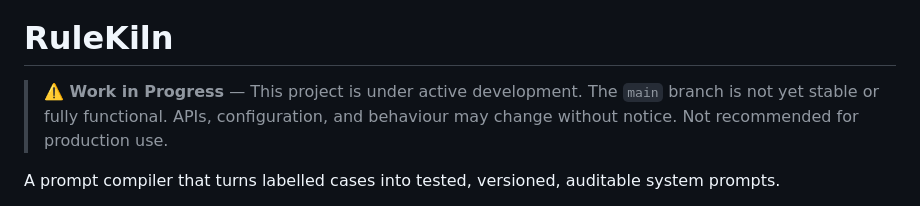
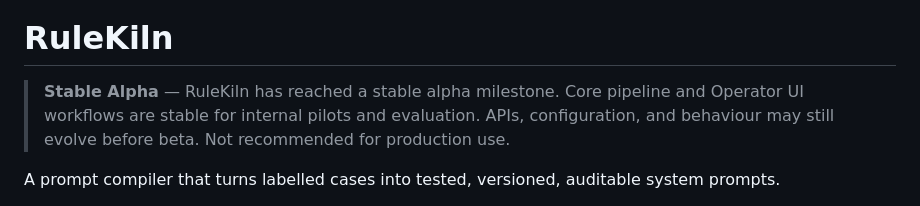
Before and after one commit to gblackard-gvtx/RuleKiln, a Markdown page: README.md, the part around the change. GitHub-like rendering.

Commit message:
Update README to reflect stable alpha milestone and clarify project status

```diff
--- a/README.md
+++ b/README.md
@@ -4,7 +4,7 @@
 
 # RuleKiln
 
-> **⚠️ Work in Progress** — This project is under active development. The `main` branch is not yet stable or fully functional. APIs, configuration, and behaviour may change without notice. Not recommended for production use.
+> **Stable Alpha** — RuleKiln has reached a stable alpha milestone. Core pipeline and Operator UI workflows are stable for internal pilots and evaluation. APIs, configuration, and behaviour may still evolve before beta. Not recommended for production use.
 
 A prompt compiler that turns labelled cases into tested, versioned, auditable system prompts.
 
```
